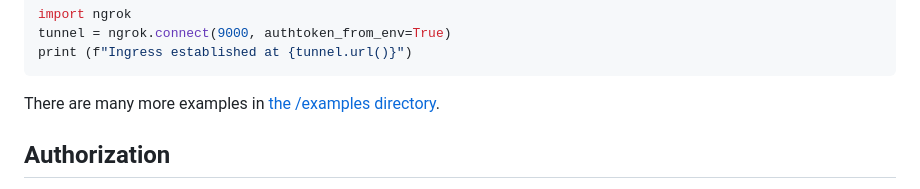
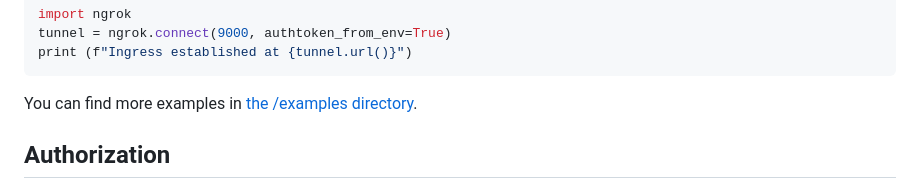
Before and after one commit to ngrok/ngrok-python, a Markdown page: README.md, the part around the change. GitHub-like rendering.

Commit message:
Update README.md
Co-authored-by: Niji <nijikokun@gmail.com>

````diff
--- a/README.md
+++ b/README.md
@@ -50,7 +50,7 @@ tunnel = ngrok.connect(9000, authtoken_from_env=True)
 print (f"Ingress established at {tunnel.url()}")
 ```
 
-There are many more examples in [the /examples directory](https://github.com/ngrok/ngrok-python/tree/main/examples).
+You can find more examples in [the /examples directory](https://github.com/ngrok/ngrok-python/tree/main/examples).
 
 ## Authorization
 
````
